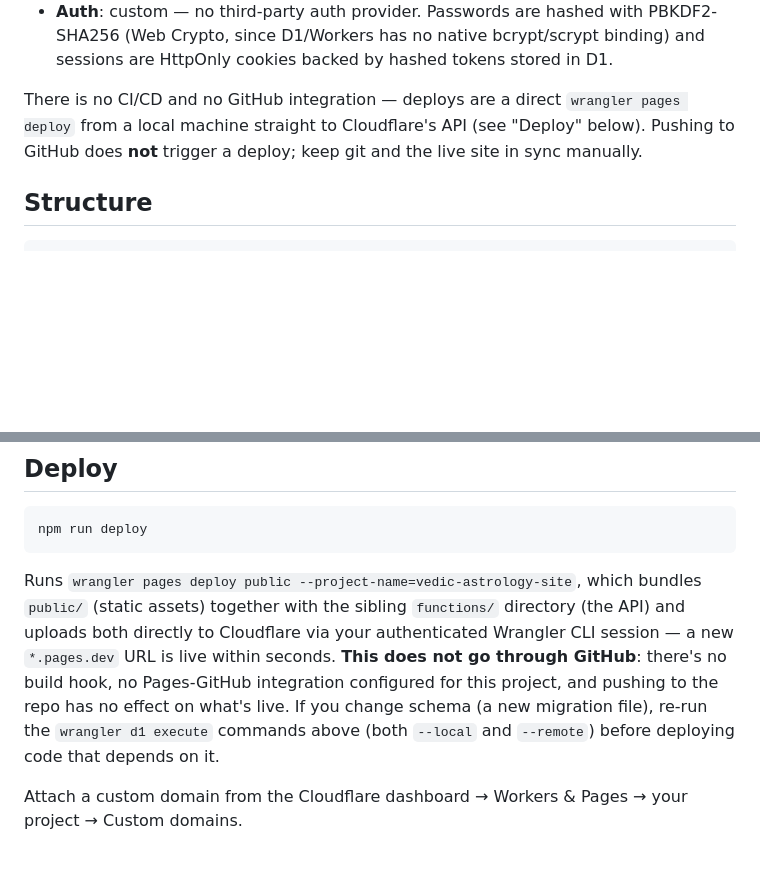
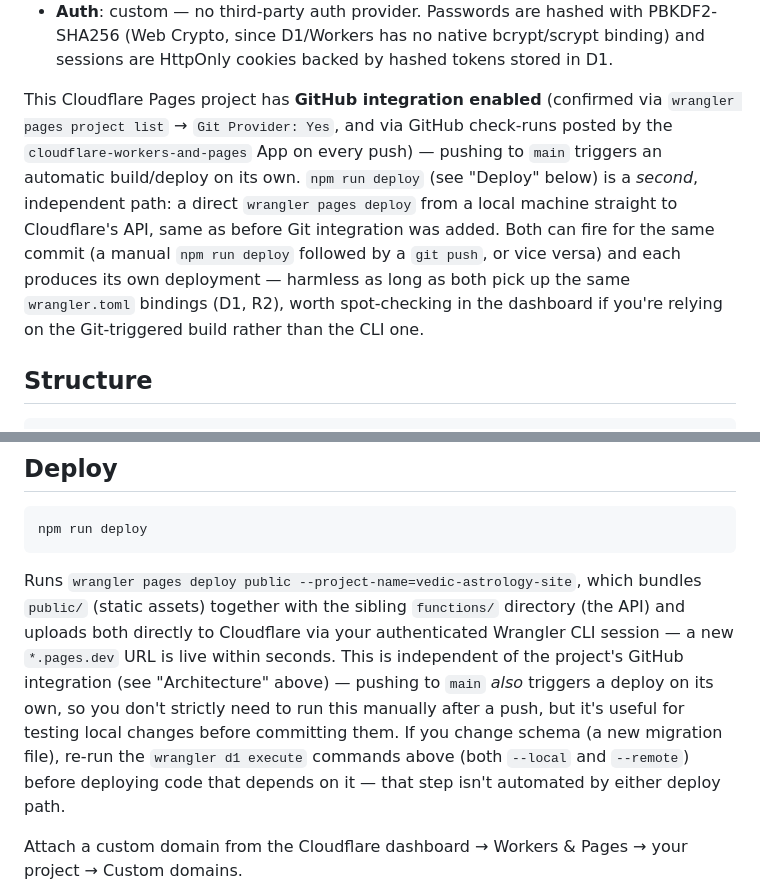
Before and after one commit to anmolmore/vedic-astrology-site, a Markdown page: README.md, 2 parts joined by grey strips. Rendered like a GitHub page; blank space fills up the shorter version.

Commit message:
Fix README: this Pages project has GitHub integration enabled
Verified via `wrangler pages project list` (Git Provider: Yes) and a
Cloudflare Pages check-run on the latest push. The earlier README claim that
there was no GitHub integration was wrong — it was based on the project's
original CLI-only deploy docs, not on checking the actual Pages project
settings. Pushing to main triggers its own deploy, independent of the
existing `npm run deploy` CLI path.

Co-Authored-By: Claude Sonnet 5 <noreply@anthropic.com>
Claude-Session: https://claude.ai/code/session_017M5p1wLh9nDcdRbA4DYFNz

```diff
--- a/README.md
+++ b/README.md
@@ -35,9 +35,16 @@ Cloudflare D1 (SQLite)         Cloudflare R2 (object storage)
   (Web Crypto, since D1/Workers has no native bcrypt/scrypt binding) and sessions are
   HttpOnly cookies backed by hashed tokens stored in D1.
 
-There is no CI/CD and no GitHub integration — deploys are a direct `wrangler pages deploy`
-from a local machine straight to Cloudflare's API (see "Deploy" below). Pushing to GitHub
-does **not** trigger a deploy; keep git and the live site in sync manually.
+This Cloudflare Pages project has **GitHub integration enabled** (confirmed via `wrangler
+pages project list` → `Git Provider: Yes`, and via GitHub check-runs posted by the
+`cloudflare-workers-and-pages` App on every push) — pushing to `main` triggers an automatic
+build/deploy on its own. `npm run deploy` (see "Deploy" below) is a *second*, independent
+path: a direct `wrangler pages deploy` from a local machine straight to Cloudflare's API,
+same as before Git integration was added. Both can fire for the same commit (a manual
+`npm run deploy` followed by a `git push`, or vice versa) and each produces its own
+deployment — harmless as long as both pick up the same `wrangler.toml` bindings (D1, R2),
+worth spot-checking in the dashboard if you're relying on the Git-triggered build rather
+than the CLI one.
 
 ## Structure
 
@@ -231,11 +238,12 @@ npm run deploy
 Runs `wrangler pages deploy public --project-name=vedic-astrology-site`, which bundles
 `public/` (static assets) together with the sibling `functions/` directory (the API) and
 uploads both directly to Cloudflare via your authenticated Wrangler CLI session — a new
-`*.pages.dev` URL is live within seconds. **This does not go through GitHub**: there's no
-build hook, no Pages-GitHub integration configured for this project, and pushing to the
-repo has no effect on what's live. If you change schema (a new migration file), re-run the
-`wrangler d1 execute` commands above (both `--local` and `--remote`) before deploying code
-that depends on it.
+`*.pages.dev` URL is live within seconds. This is independent of the project's GitHub
+integration (see "Architecture" above) — pushing to `main` *also* triggers a deploy on its
+own, so you don't strictly need to run this manually after a push, but it's useful for
+testing local changes before committing them. If you change schema (a new migration file),
+re-run the `wrangler d1 execute` commands above (both `--local` and `--remote`) before
+deploying code that depends on it — that step isn't automated by either deploy path.
 
 Attach a custom domain from the Cloudflare dashboard → Workers & Pages → your project →
 Custom domains.
```
